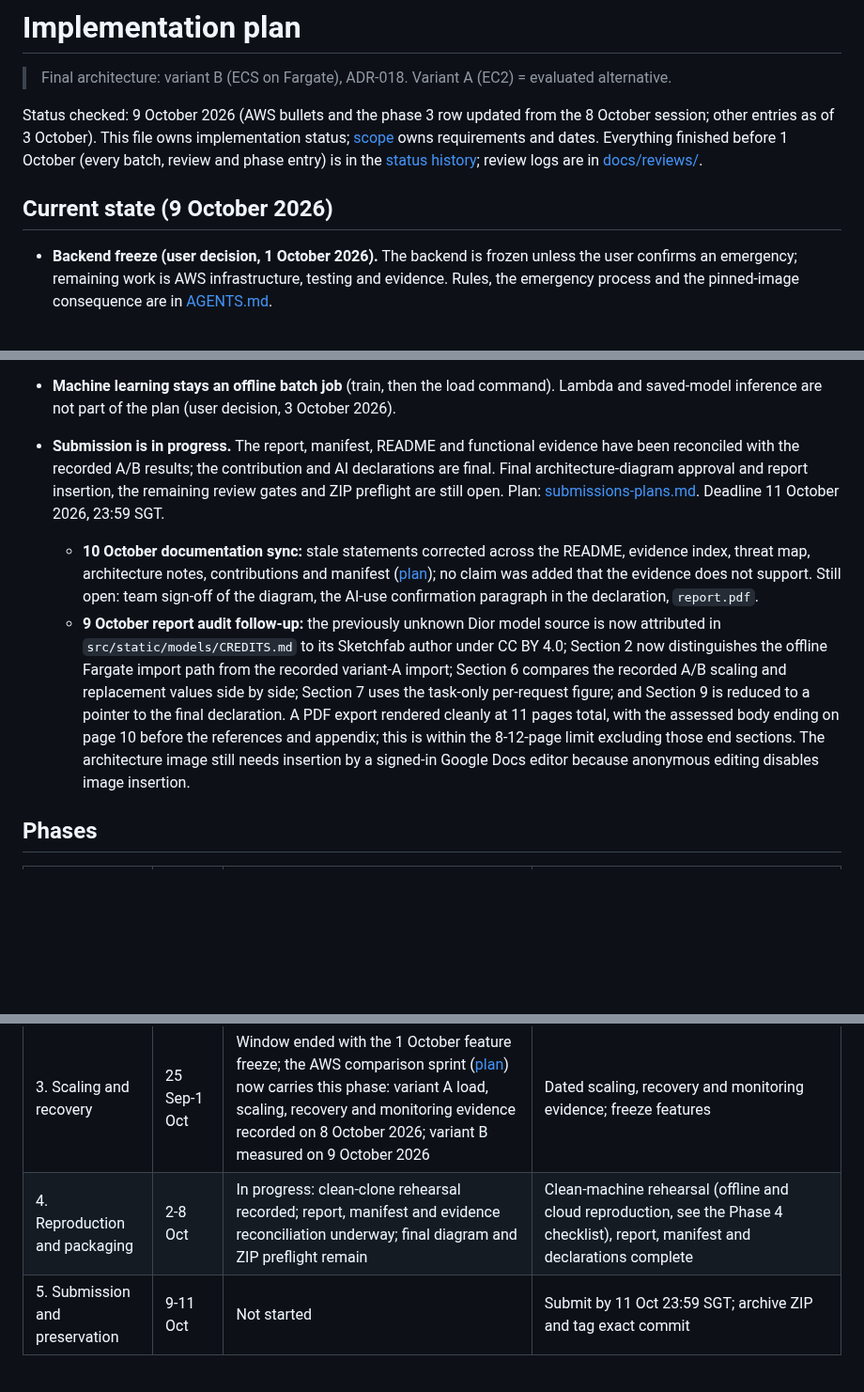
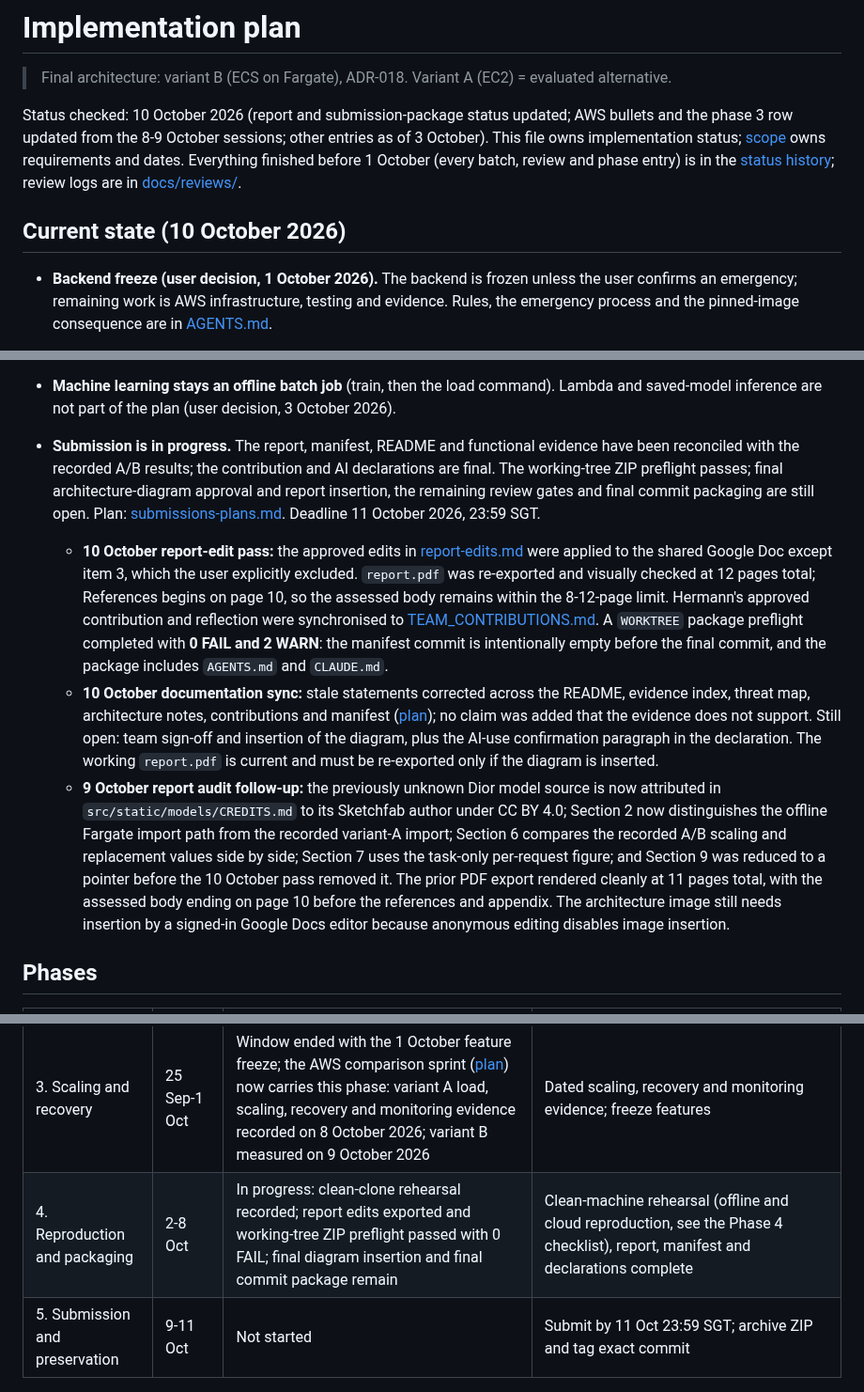
Before and after one commit to ZadeNova/INF2006_Cloud_BigData_Project, a Markdown page: docs/IMPLEMENTATION_PLAN.md, 3 parts joined by grey strips. Shown at 94% size. Rendered like a GitHub page; blank space fills up the shorter version.

Commit message:
updated md

```diff
--- a/docs/IMPLEMENTATION_PLAN.md
+++ b/docs/IMPLEMENTATION_PLAN.md
@@ -2,9 +2,9 @@
 
 > Final architecture: variant B (ECS on Fargate), ADR-018. Variant A (EC2) = evaluated alternative.
 
-Status checked: 9 October 2026 (AWS bullets and the phase 3 row updated from the 8 October session; other entries as of 3 October). This file owns implementation status; [scope](../PROJECT_SCOPE_INF2006.md) owns requirements and dates. Everything finished before 1 October (every batch, review and phase entry) is in the [status history](archive/status-history.md); review logs are in [docs/reviews/](reviews/).
+Status checked: 10 October 2026 (report and submission-package status updated; AWS bullets and the phase 3 row updated from the 8-9 October sessions; other entries as of 3 October). This file owns implementation status; [scope](../PROJECT_SCOPE_INF2006.md) owns requirements and dates. Everything finished before 1 October (every batch, review and phase entry) is in the [status history](archive/status-history.md); review logs are in [docs/reviews/](reviews/).
 
-## Current state (9 October 2026)
+## Current state (10 October 2026)
 
 - **Backend freeze (user decision, 1 October 2026).** The backend is frozen unless the user confirms an emergency; remaining work is AWS infrastructure, testing and evidence. Rules, the emergency process and the pinned-image consequence are in [AGENTS.md](../AGENTS.md#current-phase-backend-freeze-decided-by-the-user-1-october-2026).
 
@@ -20,9 +20,10 @@ Status checked: 9 October 2026 (AWS bullets and the phase 3 row updated from the
 
 - **Machine learning stays an offline batch job** (train, then the load command). Lambda and saved-model inference are not part of the plan (user decision, 3 October 2026).
 
-- **Submission is in progress.** The report, manifest, README and functional evidence have been reconciled with the recorded A/B results; the contribution and AI declarations are final. Final architecture-diagram approval and report insertion, the remaining review gates and ZIP preflight are still open. Plan: [submissions-plans.md](plans/submissions-plans.md). Deadline 11 October 2026, 23:59 SGT.
-  - **10 October documentation sync:** stale statements corrected across the README, evidence index, threat map, architecture notes, contributions and manifest ([plan](plans/doc-sync-final-submission.md)); no claim was added that the evidence does not support. Still open: team sign-off of the diagram, the AI-use confirmation paragraph in the declaration, `report.pdf`.
-  - **9 October report audit follow-up:** the previously unknown Dior model source is now attributed in `src/static/models/CREDITS.md` to its Sketchfab author under CC BY 4.0; Section 2 now distinguishes the offline Fargate import path from the recorded variant-A import; Section 6 compares the recorded A/B scaling and replacement values side by side; Section 7 uses the task-only per-request figure; and Section 9 is reduced to a pointer to the final declaration. A PDF export rendered cleanly at 11 pages total, with the assessed body ending on page 10 before the references and appendix; this is within the 8-12-page limit excluding those end sections. The architecture image still needs insertion by a signed-in Google Docs editor because anonymous editing disables image insertion.
+- **Submission is in progress.** The report, manifest, README and functional evidence have been reconciled with the recorded A/B results; the contribution and AI declarations are final. The working-tree ZIP preflight passes; final architecture-diagram approval and report insertion, the remaining review gates and final commit packaging are still open. Plan: [submissions-plans.md](plans/submissions-plans.md). Deadline 11 October 2026, 23:59 SGT.
+  - **10 October report-edit pass:** the approved edits in [report-edits.md](plans/report-edits.md) were applied to the shared Google Doc except item 3, which the user explicitly excluded. `report.pdf` was re-exported and visually checked at 12 pages total; References begins on page 10, so the assessed body remains within the 8-12-page limit. Hermann's approved contribution and reflection were synchronised to [TEAM_CONTRIBUTIONS.md](../TEAM_CONTRIBUTIONS.md). A `WORKTREE` package preflight completed with **0 FAIL and 2 WARN**: the manifest commit is intentionally empty before the final commit, and the package includes `AGENTS.md` and `CLAUDE.md`.
+  - **10 October documentation sync:** stale statements corrected across the README, evidence index, threat map, architecture notes, contributions and manifest ([plan](plans/doc-sync-final-submission.md)); no claim was added that the evidence does not support. Still open: team sign-off and insertion of the diagram, plus the AI-use confirmation paragraph in the declaration. The working `report.pdf` is current and must be re-exported only if the diagram is inserted.
+  - **9 October report audit follow-up:** the previously unknown Dior model source is now attributed in `src/static/models/CREDITS.md` to its Sketchfab author under CC BY 4.0; Section 2 now distinguishes the offline Fargate import path from the recorded variant-A import; Section 6 compares the recorded A/B scaling and replacement values side by side; Section 7 uses the task-only per-request figure; and Section 9 was reduced to a pointer before the 10 October pass removed it. The prior PDF export rendered cleanly at 11 pages total, with the assessed body ending on page 10 before the references and appendix. The architecture image still needs insertion by a signed-in Google Docs editor because anonymous editing disables image insertion.
 
 ## Phases
 
@@ -31,7 +32,7 @@ Status checked: 9 October 2026 (AWS bullets and the phase 3 row updated from the
 | 1. Foundation and feasibility  | 11-17 Sep     | Complete: local foundation and dataset; lab permissions verified; variant A deployed behind HTTPS with RDS on 1 October                                                                                                                                            | Verify account, HTTPS and dataset; scaffold local app and first AWS smoke deployment                                            |
 | 2. Ecommerce and analytics     | 18-24 Sep     | Complete locally with functional, security and data/AI evidence (26 Sep); on AWS the S3 import and the workflow ran on variant A; the backend review gate for `0442665..HEAD` is open                                                                              | AWS workflow/S3 import work; correctness/security/analytics tests pass                                                          |
 | 3. Scaling and recovery        | 25 Sep-1 Oct  | Window ended with the 1 October feature freeze; the AWS comparison sprint ([plan](plans/aws-ecs-comparison.md)) now carries this phase: variant A load, scaling, recovery and monitoring evidence recorded on 8 October 2026; variant B measured on 9 October 2026 | Dated scaling, recovery and monitoring evidence; freeze features                                                                |
-| 4. Reproduction and packaging  | 2-8 Oct       | In progress: clean-clone rehearsal recorded; report, manifest and evidence reconciliation underway; final diagram and ZIP preflight remain                                                                                                                         | Clean-machine rehearsal (offline and cloud reproduction, see the Phase 4 checklist), report, manifest and declarations complete |
+| 4. Reproduction and packaging  | 2-8 Oct       | In progress: clean-clone rehearsal recorded; report edits exported and working-tree ZIP preflight passed with 0 FAIL; final diagram insertion and final commit package remain                                                                                       | Clean-machine rehearsal (offline and cloud reproduction, see the Phase 4 checklist), report, manifest and declarations complete |
 | 5. Submission and preservation | 9-11 Oct      | Not started                                                                                                                                                                                                                                                        | Submit by 11 Oct 23:59 SGT; archive ZIP and tag exact commit                                                                    |
 
 ## Phase checklists
```
Also changed, not shown: TEAM_CONTRIBUTIONS.md (+1 -1 lines).
